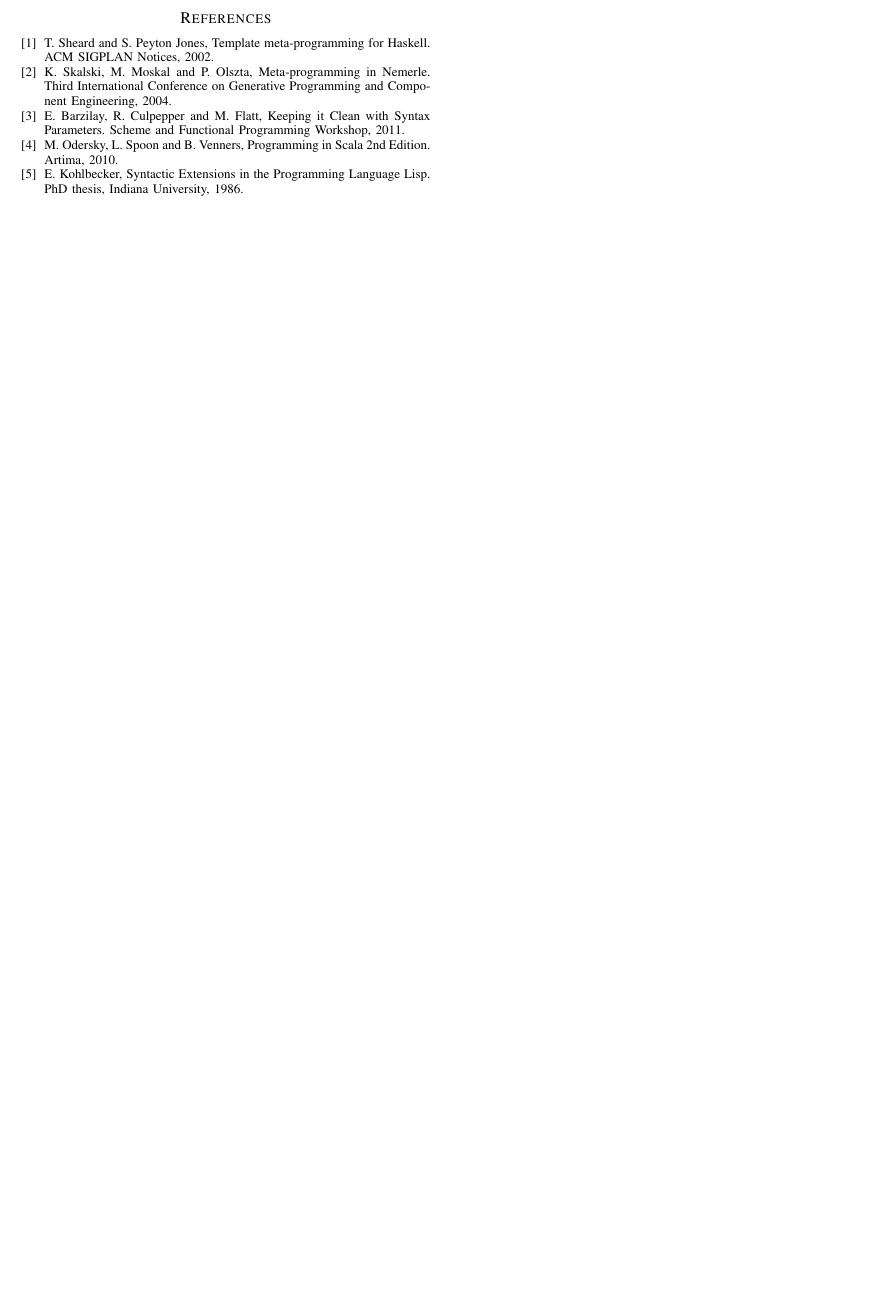
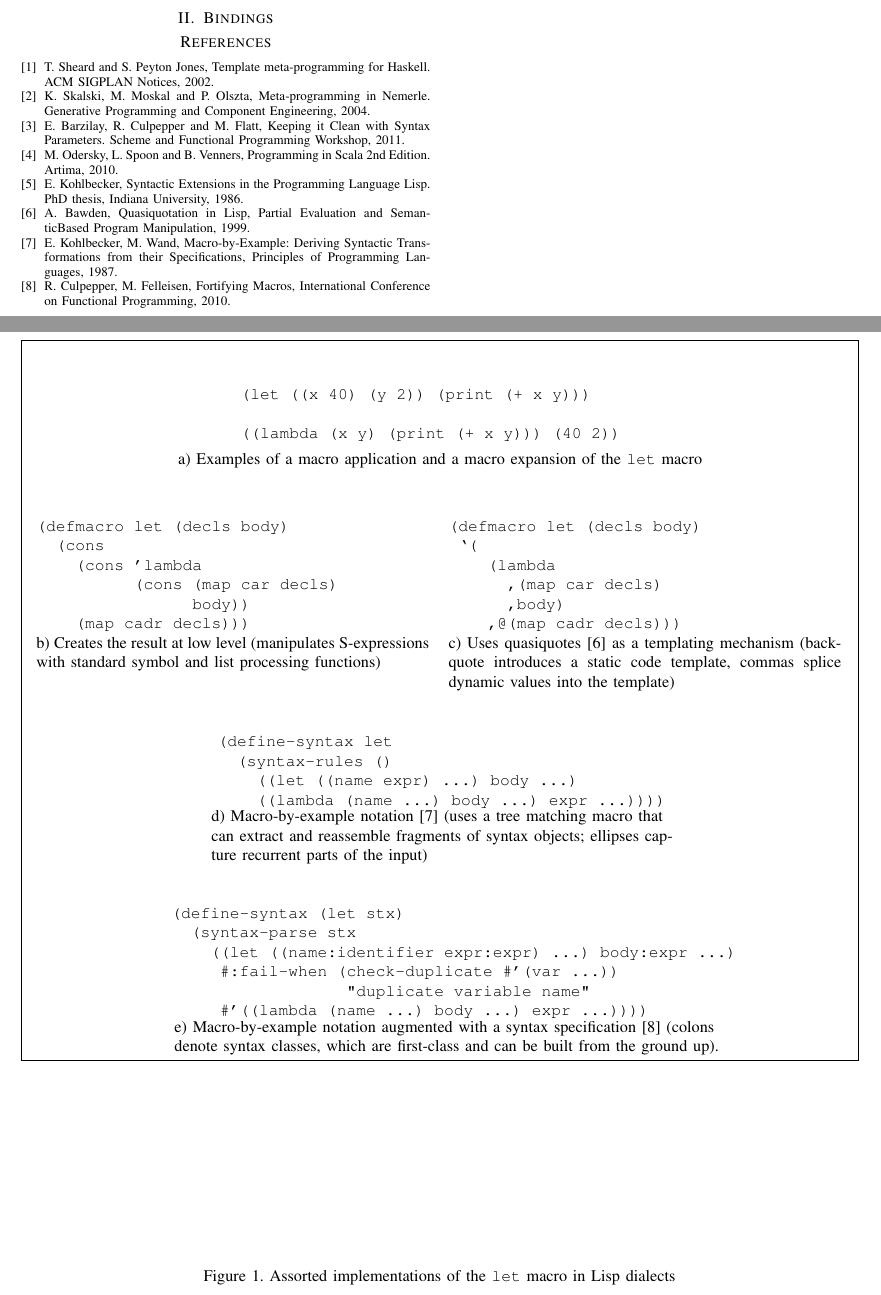
Before and after one commit to xeno-by/candidacy-exam, a LaTeX problem sheet (2012-09-10-CandidacyExamPaper.tex): part of page 2 of 2 before the commit and two parts of pages 2 and 3 of 3 after it, the two joined at a grey line, cut at the place of the change, the shorter picture padded with empty space. Compiled offline with pdfLaTeX.

Commit message:
assorted implementations of the let macro

```diff
--- a/2012-09-10-CandidacyExamPaper.tex
+++ b/2012-09-10-CandidacyExamPaper.tex
@@ -1,4 +1,10 @@
 \documentclass[10pt,journal,a4paper]{IEEEtran}
+
+\usepackage{lipsum}
+\usepackage{array}
+\usepackage{mdframed}
+\newmdenv[linewidth=0.5pt, innerleftmargin=1mm, innerrightmargin=1mm, innertopmargin=1mm, innerbottommargin=1mm, leftmargin=0mm, rightmargin=0mm]{listing}
+\usepackage{changepage}
 
 \newcommand\MYhyperrefoptions{bookmarks=true,bookmarksnumbered=true,
 pdfpagemode={UseOutlines},plainpages=false,pdfpagelabels=true,
@@ -135,6 +141,95 @@ Problems inherent to syntactic macros can be divided into two categories:
 inadvertent variable capture and semantically invalid expansions.
 The rest of the papers dwells upon these challenges.
 
+\section{Bindings}
+
+\begin{figure*}
+\begin{listing}
+\normalsize
+
+\begin{tabular}{p{4.0cm} p{15cm}}\\
+ &
+\begin{verbatim}
+(let ((x 40) (y 2)) (print (+ x y)))
+
+((lambda (x y) (print (+ x y))) (40 2))
+\end{verbatim}
+\end{tabular}
+
+\begin{center}
+a) Examples of a macro application and a macro expansion of the \texttt{let} macro
+\end{center}
+
+\begin{tabular}{p{8.5cm} p{8.5cm}}\\
+\begin{verbatim}
+(defmacro let (decls body)
+  (cons
+    (cons 'lambda
+          (cons (map car decls)
+                body))
+    (map cadr decls)))
+\end{verbatim}
+&
+\begin{verbatim}
+(defmacro let (decls body)
+ `(
+    (lambda
+      ,(map car decls)
+      ,body)
+    ,@(map cadr decls)))
+\end{verbatim}\\
+b) Creates the result at low level (manipulates S-expressions
+with standard symbol and list processing functions)
+&
+c) Uses quasiquotes \cite{bawden99} as a templating mechanism
+(backquote introduces a static code template, commas splice dynamic values
+into the template)
+\end{tabular}
+
+\begin{tabular}{p{3.5cm} p{13.5cm}}\\
+ &
+\begin{verbatim}
+(define-syntax let
+  (syntax-rules ()
+    ((let ((name expr) ...) body ...)
+    ((lambda (name ...) body ...) expr ...))))
+\end{verbatim}
+\end{tabular}
+
+\begin{adjustwidth}{4cm}{0pt}
+d) Macro-by-example notation \cite{kohlbecker87} (uses a tree matching macro that\\
+can extract and reassemble fragments of syntax objects; ellipses cap-\\ture
+recurrent parts of the input)
+\end{adjustwidth}
+
+\begin{tabular}{p{2.5cm} p{14.5cm}}\\
+ &
+\begin{verbatim}
+(define-syntax (let stx)
+  (syntax-parse stx
+    ((let ((name:identifier expr:expr) ...) body:expr ...)
+     #:fail-when (check-duplicate #'(var ...))
+                  "duplicate variable name"
+     #'((lambda (name ...) body ...) expr ...))))
+\end{verbatim}
+\end{tabular}
+
+\begin{adjustwidth}{3.2cm}{0pt}
+e) Macro-by-example notation augmented with a syntax specification \cite{culpepper10}
+(colons \\denote syntax classes, which are first-class and can be built from the ground up).
+\end{adjustwidth}
+\end{listing}
+\end{figure*}
+
+\begin{figure*}
+\hskip3.95cm
+\normalsize Figure 1. Assorted implementations of the \texttt{let} macro in Lisp dialects
+% saves an empty line
+% \begin{center}
+% \normalsize Figure 1. Assorted implementations of the \texttt{let} macro in Lisp dialects
+% \end{center}
+\end{figure*}
+
 \begin{thebibliography}{1}
 
 \bibitem{sheard02}
@@ -145,7 +240,6 @@ ACM SIGPLAN Notices, 2002.
 \bibitem{skalski04}
 K.~Skalski, M.~Moskal and P.~Olszta,
 Meta-programming in Nemerle.
-Third International Conference on
 Generative Programming and Component Engineering, 2004.
 
 \bibitem{barzilay11}
@@ -163,6 +257,21 @@ E.~Kohlbecker,
 Syntactic Extensions in the Programming Language Lisp.
 PhD thesis, Indiana University, 1986.
 
+\bibitem{bawden99}
+A.~Bawden,
+Quasiquotation in Lisp,
+Partial Evaluation and SemanticBased Program Manipulation, 1999.
+
+\bibitem{kohlbecker87}
+E.~Kohlbecker, M.~Wand,
+Macro-by-Example: Deriving Syntactic Transformations from their Specifications,
+Principles of Programming Languages, 1987.
+
+\bibitem{culpepper10}
+R.~Culpepper, M.~Felleisen,
+Fortifying Macros,
+International Conference on Functional Programming, 2010.
+
 \end{thebibliography}
 
 \end{document}
```
Also changed, not shown: 2012-09-10-CandidacyExamPaper.pdf.
